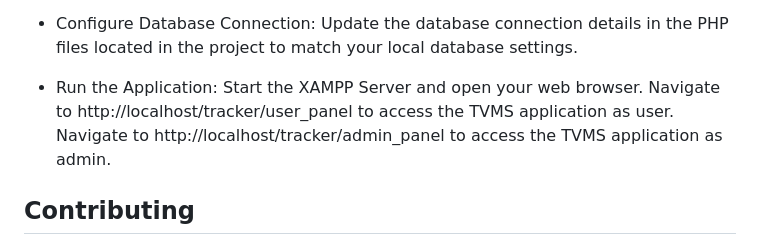
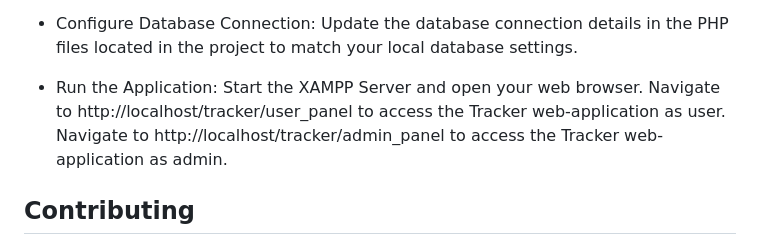
Before and after one commit to Sanketsubedi/Tracker, a Markdown page: README.md, the part around the change. Drawn GitHub-style.

```diff
--- a/README.md
+++ b/README.md
@@ -34,8 +34,8 @@ To use Tracker, follow these steps:
 
 - Configure Database Connection: Update the database connection details in the PHP files located in the project to match your local database settings.
 
-- Run the Application: Start the XAMPP Server and open your web browser. Navigate to http://localhost/tracker/user_panel to access the TVMS application as user.
-  Navigate to http://localhost/tracker/admin_panel to access the TVMS application as admin.
+- Run the Application: Start the XAMPP Server and open your web browser. Navigate to http://localhost/tracker/user_panel to access the Tracker web-application as user.
+  Navigate to http://localhost/tracker/admin_panel to access the Tracker web-application as admin.
 
 
 ## Contributing
```
